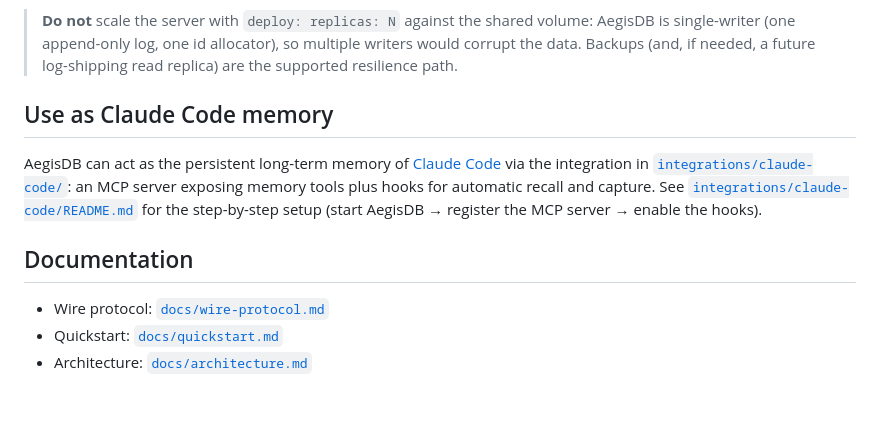
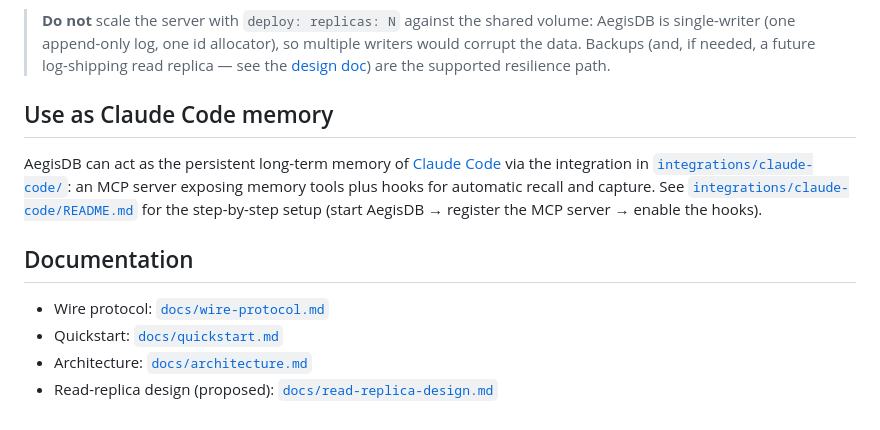
Before and after one commit to d4n-larsson/aegisdb, a Markdown page: README.md, the part around the change. Drawn GitHub-style.

```diff
--- a/README.md
+++ b/README.md
@@ -333,7 +333,8 @@ cloud SDK is baked into the image — the same "bring your own edge" stance as T
 > **Do not** scale the server with `deploy: replicas: N` against the shared
 > volume: AegisDB is single-writer (one append-only log, one id allocator), so
 > multiple writers would corrupt the data. Backups (and, if needed, a future
-> log-shipping read replica) are the supported resilience path.
+> log-shipping read replica — see the
+> [design doc](docs/read-replica-design.md)) are the supported resilience path.
 
 ## Use as Claude Code memory
 
@@ -348,3 +349,4 @@ the step-by-step setup (start AegisDB → register the MCP server → enable the
 - Wire protocol: [`docs/wire-protocol.md`](docs/wire-protocol.md)
 - Quickstart: [`docs/quickstart.md`](docs/quickstart.md)
 - Architecture: [`docs/architecture.md`](docs/architecture.md)
+- Read-replica design (proposed): [`docs/read-replica-design.md`](docs/read-replica-design.md)
```
Also changed, not shown: docs/architecture.md (+3 -1 lines), docs/read-replica-design.md (added, +321 -0 lines).
